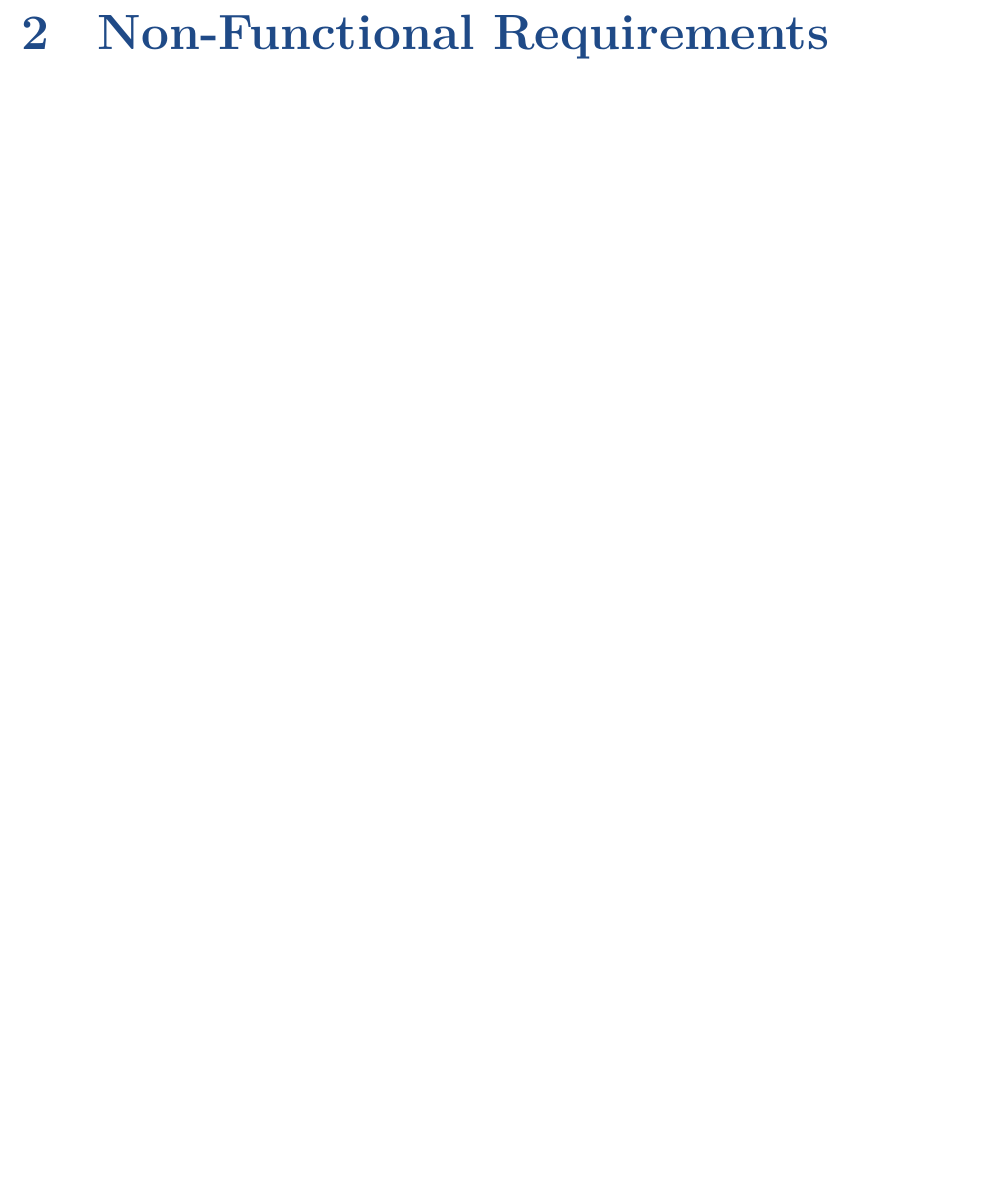
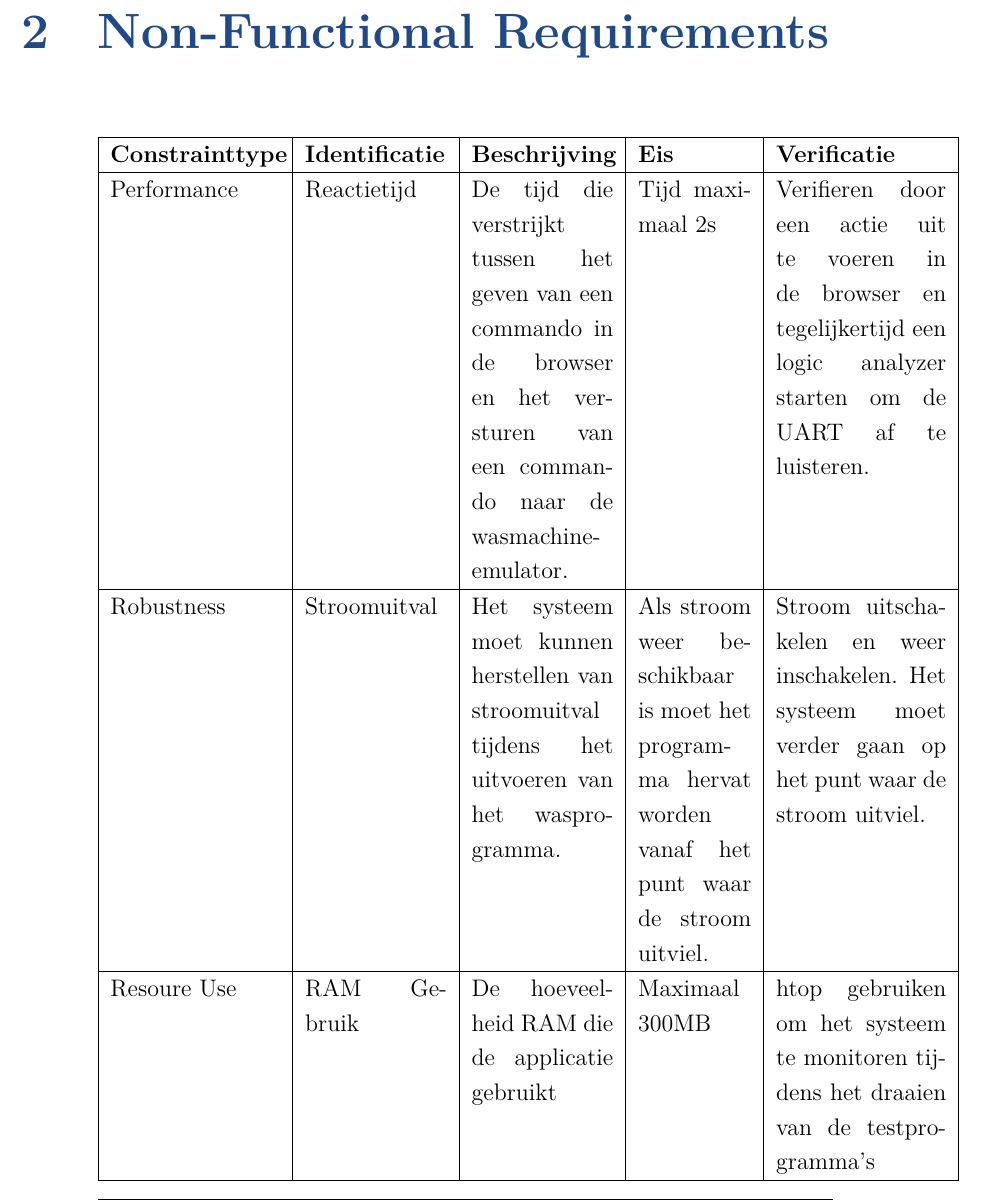
Before and after one commit to martijnvandijk/th06, a LaTeX document (Documentatie/LaTeX/Requirements Architecture/ReqArch.tex, which reads Documentatie/LaTeX/Requirements Architecture/Chapters/Non-Functional_requirements.tex): part of page 6 of 6, cut so that both start at the same text, the shorter picture padded with empty space. Compiled offline with XeLaTeX.

Commit message:
added non functional requirements

```diff
--- a/Documentatie/LaTeX/Requirements Architecture/Chapters/Non-Functional_requirements.tex
+++ b/Documentatie/LaTeX/Requirements Architecture/Chapters/Non-Functional_requirements.tex
@@ -1 +1,14 @@
 \chapter{Non-Functional Requirements}
+\begin{center}
+\begin{tabular}{ | p{3cm} | p{2.5cm} | p{2.5cm} | p{2cm} | p{3cm} | }
+\hline
+\textbf{Constrainttype} & \textbf{Identificatie} & \textbf{Beschrijving} & \textbf{Eis} & \textbf{Verificatie} \\
+\hline
+Performance & Reactietijd & De tijd die verstrijkt tussen het geven van een commando in de browser en het versturen van een commando naar de wasmachine-emulator. & Tijd maximaal 2s & Verifieren door een actie uit te voeren in de browser en tegelijkertijd een logic analyzer starten om de UART af te luisteren. \\ \hline
+
+Robustness & Stroomuitval & Het systeem moet kunnen herstellen van stroomuitval tijdens het uitvoeren van het wasprogramma. & Als stroom weer beschikbaar is moet het programma hervat worden vanaf het punt waar de stroom uitviel. & Stroom uitschakelen en weer inschakelen. Het systeem moet verder gaan op het punt waar de stroom uitviel. \\ \hline
+
+Resoure Use & RAM Gebruik & De hoeveelheid RAM die de applicatie gebruikt & Maximaal 300MB & htop gebruiken om het systeem te monitoren tijdens het draaien van de testprogramma's \\ \hline
+\end{tabular}
+
+\end{center}
```
